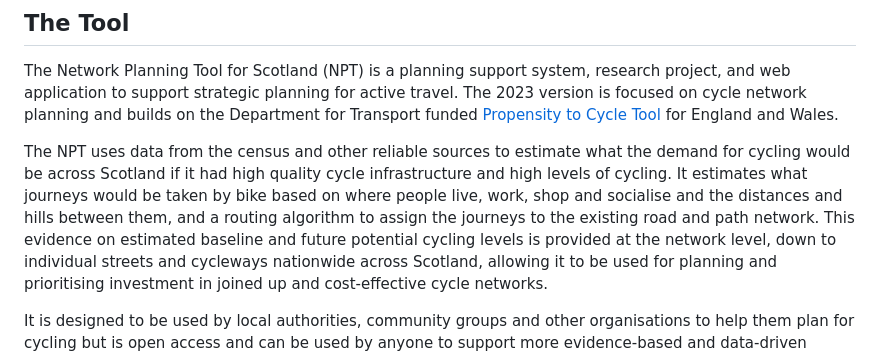
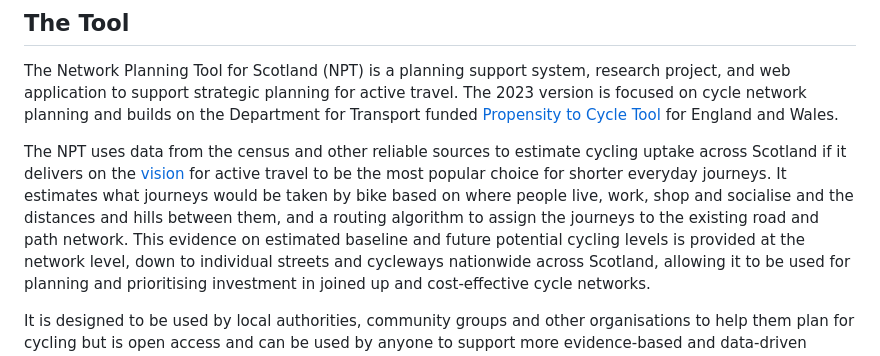
Before and after one commit to nptscot/nptscot.github.io, a Markdown page: about/index.md, the part around the change. Rendered like a GitHub page.

Commit message:
Teak text and link to gov docs, close #181

```diff
--- a/about/index.md
+++ b/about/index.md
@@ -5,7 +5,8 @@
 
 The Network Planning Tool for Scotland (NPT) is a planning support system, research project, and web application to support strategic planning for active travel. The 2023 version is focused on cycle network planning and builds on the Department for Transport funded [Propensity to Cycle Tool](https://www.pct.bike/) for England and Wales.
 
-The NPT uses data from the census and other reliable sources to estimate what the demand for cycling would be across Scotland if it had high quality cycle infrastructure and high levels of cycling. It estimates what journeys would be taken by bike based on where people live, work, shop and socialise and the distances and hills between them, and a routing algorithm to assign the journeys to the existing road and path network.
+The NPT uses data from the census and other reliable sources to estimate cycling uptake across Scotland if it delivers on the [vision](https://www.transport.gov.scot/media/33802/active_travel.pdf) for active travel to be the most popular choice for shorter everyday journeys.
+It estimates what journeys would be taken by bike based on where people live, work, shop and socialise and the distances and hills between them, and a routing algorithm to assign the journeys to the existing road and path network.
 This evidence on estimated baseline and future potential cycling levels is provided at the network level, down to individual streets and cycleways nationwide across Scotland, allowing it to be used for planning and prioritising investment in joined up and cost-effective cycle networks.
 
 It is designed to be used by local authorities, community groups and other organisations to help them plan for cycling but is open access and can be used by anyone to support more evidence-based and data-driven discussions about and decisions on cycling infrastructure and investment.
```
